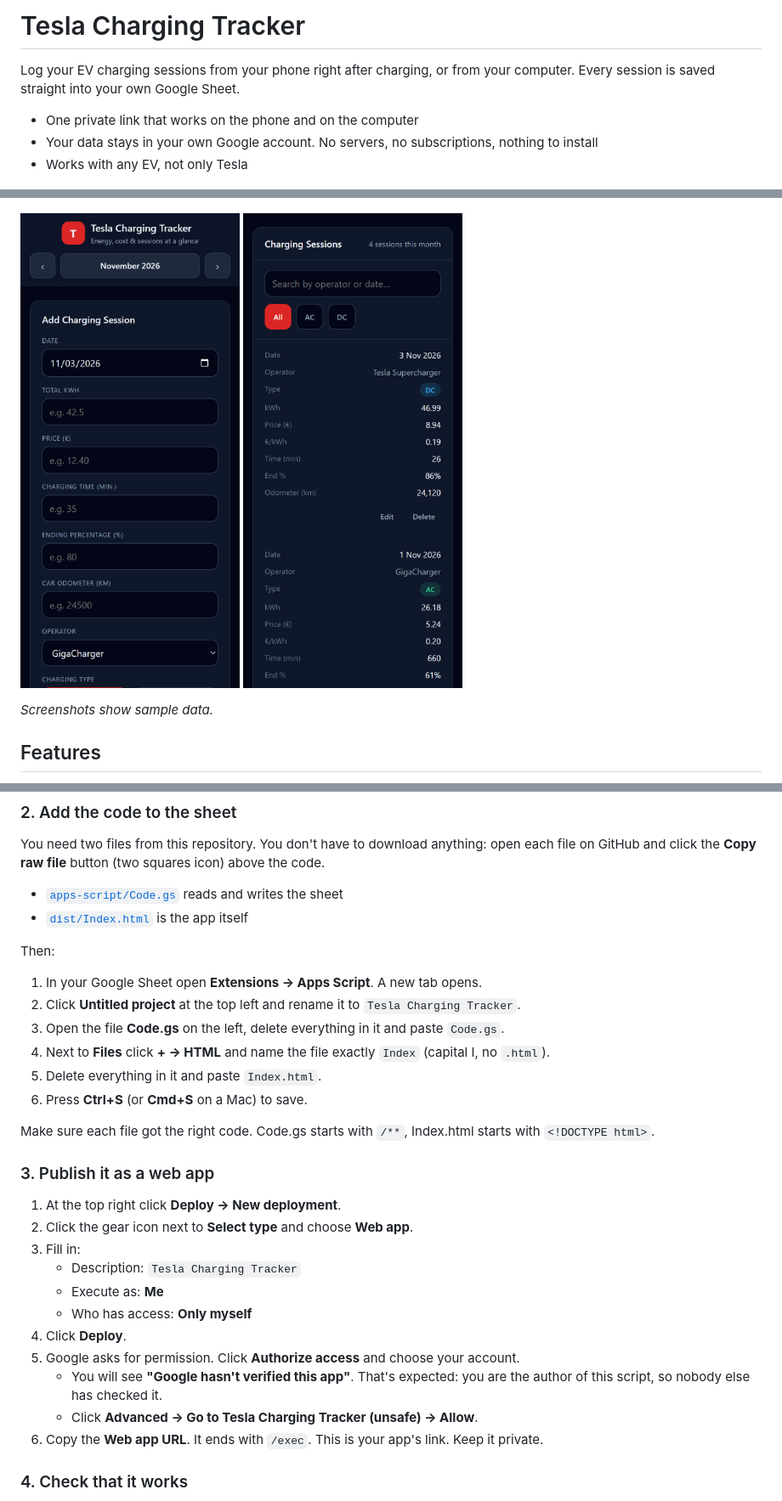
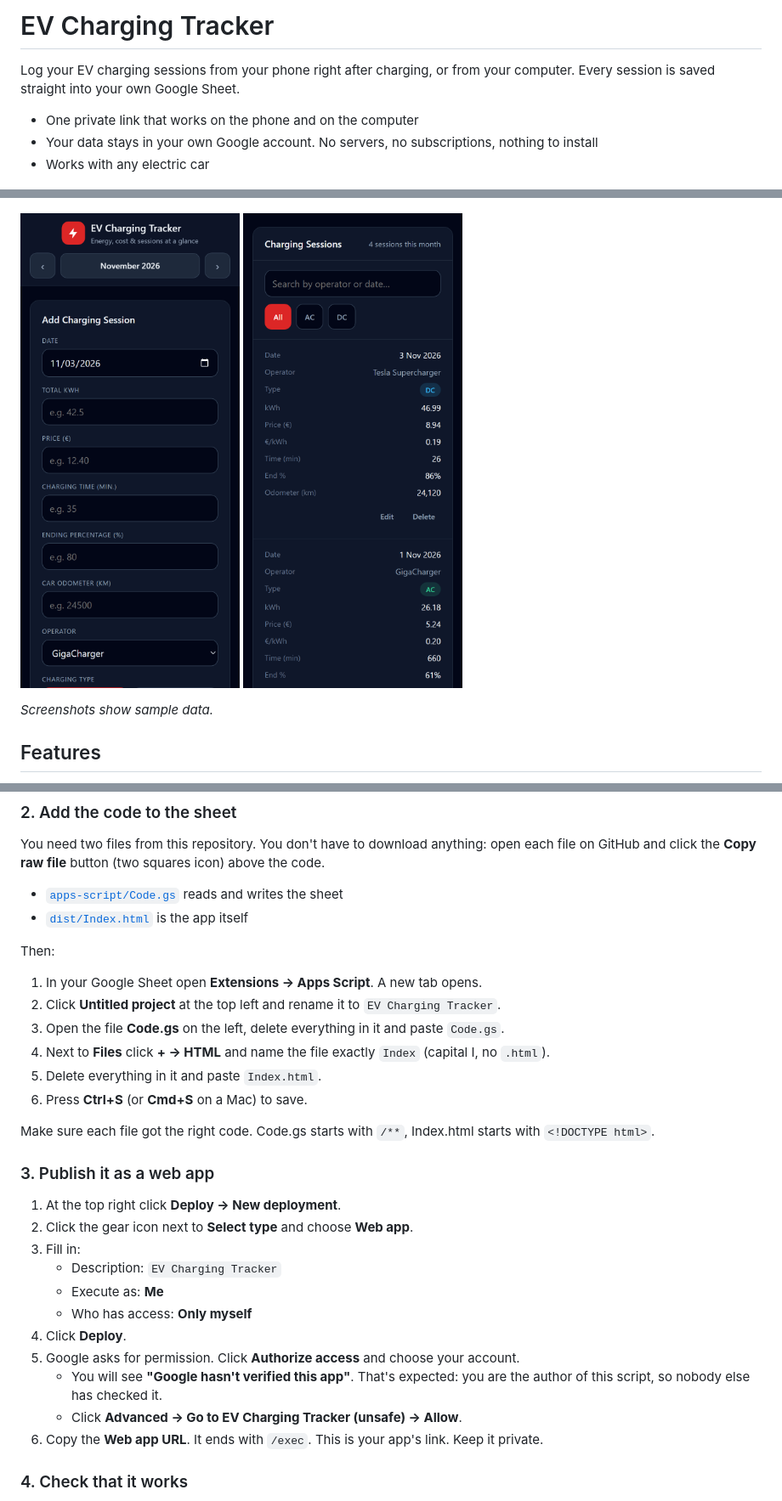
Before and after one commit to ZahariBakov/Charging-APP, a Markdown page: README.md, 3 parts joined by grey strips. Shown at 85% size. GitHub-like rendering; pictures changed too: docs/screenshots/phone-form.png.

Commit message:
Rename the app to EV Charging Tracker
Replace the T logo with a white lightning bolt and update README,
comments and screenshots. The localStorage key stays the same so local
data is kept.

Co-Authored-By: Claude Opus 5.5 <noreply@anthropic.com>

```diff
--- a/README.md
+++ b/README.md
@@ -1,10 +1,10 @@
-# Tesla Charging Tracker
+# EV Charging Tracker
 
 Log your EV charging sessions from your phone right after charging, or from your computer. Every session is saved straight into your own Google Sheet.
 
 - One private link that works on the phone and on the computer
 - Your data stays in your own Google account. No servers, no subscriptions, nothing to install
-- Works with any EV, not only Tesla
+- Works with any electric car
 
 ![The app on a computer](docs/screenshots/desktop.png)
 
@@ -63,7 +63,7 @@ You need two files from this repository. You don't have to download anything: op
 Then:
 
 1. In your Google Sheet open **Extensions → Apps Script**. A new tab opens.
-2. Click **Untitled project** at the top left and rename it to `Tesla Charging Tracker`.
+2. Click **Untitled project** at the top left and rename it to `EV Charging Tracker`.
 3. Open the file **Code.gs** on the left, delete everything in it and paste `Code.gs`.
 4. Next to **Files** click **+ → HTML** and name the file exactly `Index` (capital I, no `.html`).
 5. Delete everything in it and paste `Index.html`.
@@ -76,13 +76,13 @@ Make sure each file got the right code. Code.gs starts with `/**`, Index.html st
 1. At the top right click **Deploy → New deployment**.
 2. Click the gear icon next to **Select type** and choose **Web app**.
 3. Fill in:
-   - Description: `Tesla Charging Tracker`
+   - Description: `EV Charging Tracker`
    - Execute as: **Me**
    - Who has access: **Only myself**
 4. Click **Deploy**.
 5. Google asks for permission. Click **Authorize access** and choose your account.
    - You will see **"Google hasn't verified this app"**. That's expected: you are the author of this script, so nobody else has checked it.
-   - Click **Advanced → Go to Tesla Charging Tracker (unsafe) → Allow**.
+   - Click **Advanced → Go to EV Charging Tracker (unsafe) → Allow**.
 6. Copy the **Web app URL**. It ends with `/exec`. This is your app's link. Keep it private.
 
 ### 4. Check that it works
```
Also changed, not shown: docs/screenshots/desktop.png, 3 other files.
